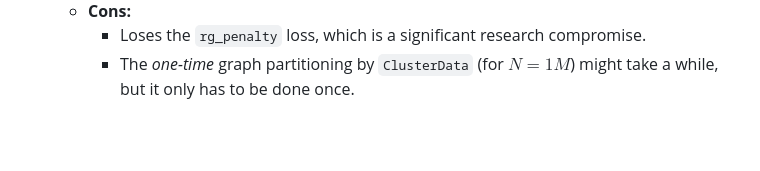
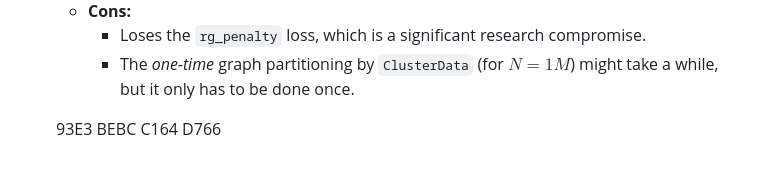
Before and after one commit to XORBKPT/GCP_Hybrid_Neural_Renormalization_Group_Model_RH_Exploration, a Markdown page: Notes.md, the part around the change. Rendered like a GitHub page; blank space fills up the shorter version.

```diff
--- a/Notes.md
+++ b/Notes.md
@@ -95,3 +95,5 @@ Here is the optimal setup for each team.
       * **Cons:**
           * Loses the `rg_penalty` loss, which is a significant research compromise.
           * The *one-time* graph partitioning by `ClusterData` (for $N=1M$) might take a while, but it only has to be done once.
+
+      93E3 BEBC C164 D766
```
